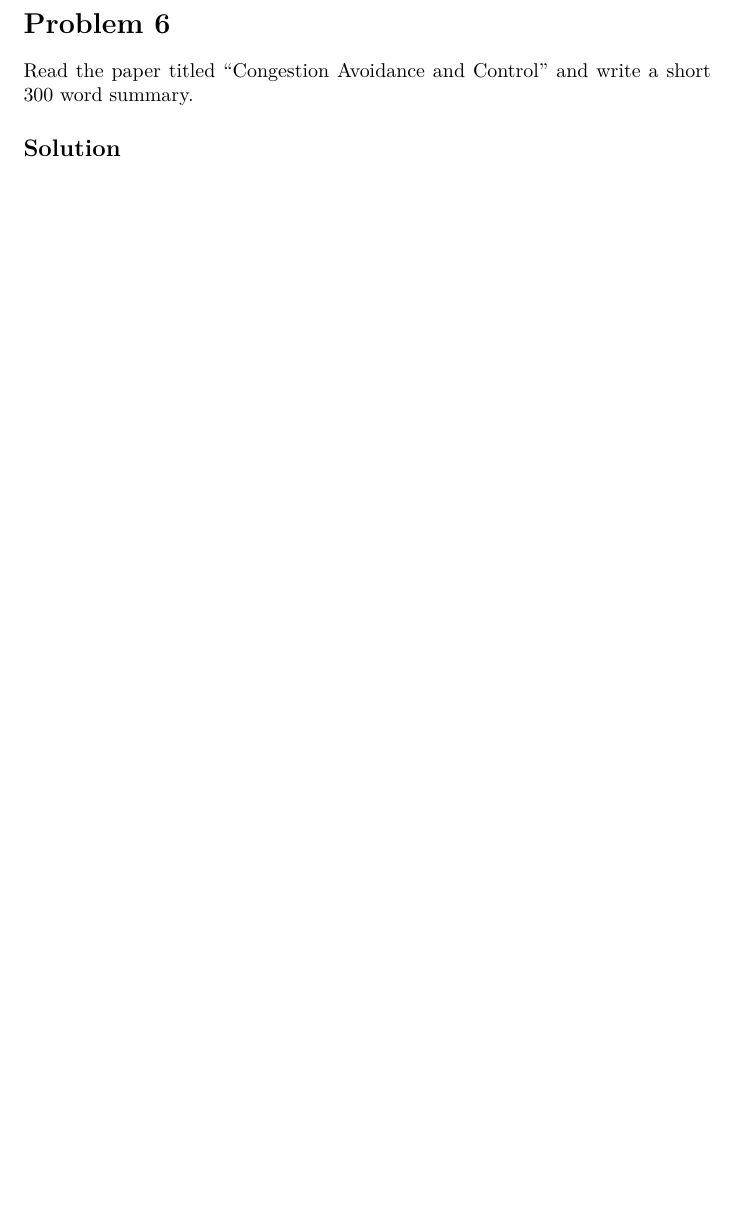
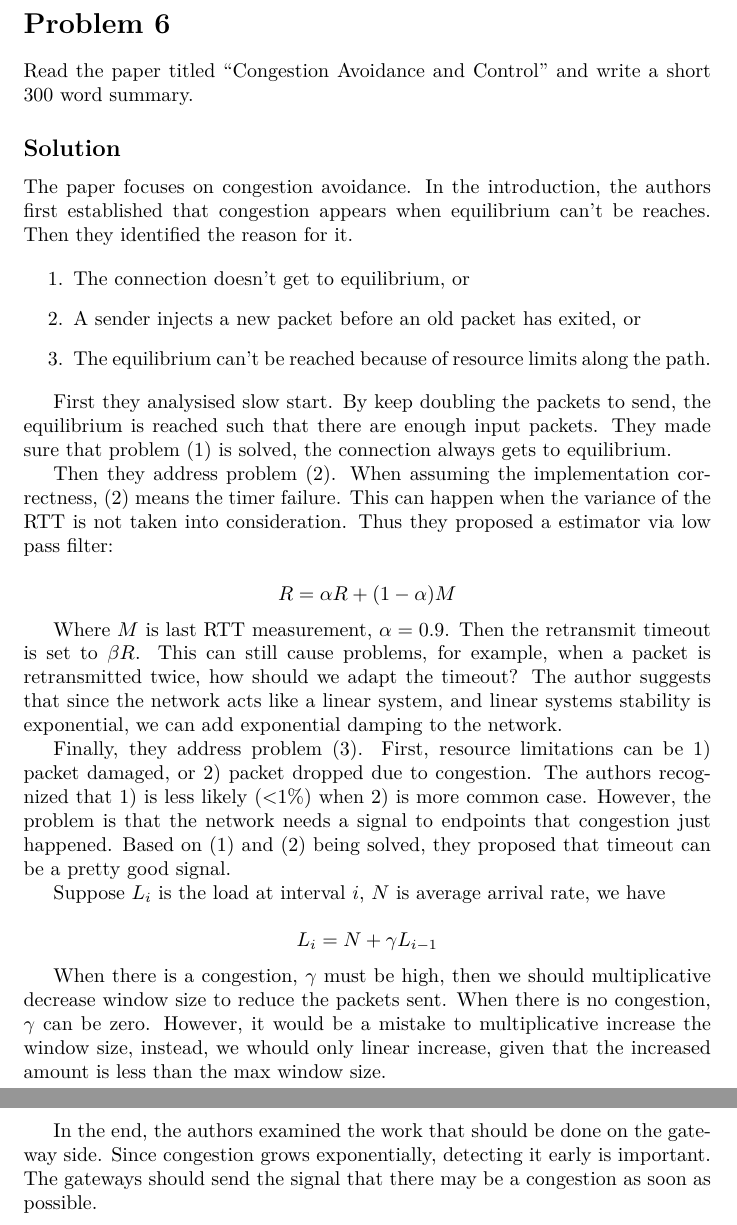
Before and after one commit to DataCorrupted/ECS252.Computer.Networks, a LaTeX problem sheet (hw3/main.tex, which reads hw3/6.tex): part of page 7 of 7 before the commit and two parts of pages 7 and 8 of 8 after it, the two joined at a grey line, cut so that both start at the same text, the shorter picture padded with empty space. Compiled offline with XeLaTeX.

Commit message:
paper reading added
Signed-off-by: Peter <PeterRong96@gmail.com>

```diff
--- a/hw3/6.tex
+++ b/hw3/6.tex
@@ -4,3 +4,47 @@
 Read the paper titled ``Congestion Avoidance and Control'' and write a short 300 word summary.
 
 \subsection*{Solution}
+
+The paper focuses on congestion avoidance.
+In the introduction, the authors first established that congestion appears when equilibrium can't be reaches.
+Then they identified the reason for it.
+
+\begin{enumerate}
+    \item The connection doesn’t get to equilibrium, or
+    \item A sender injects a new packet before an old packet has exited, or
+    \item The equilibrium can’t be reached because of resource limits along the path.
+\end{enumerate}
+
+First they analysised slow start.
+By keep doubling the packets to send, the equilibrium is reached such that there are enough input packets.
+They made sure that problem (1) is solved, the connection always gets to equilibrium.
+
+Then they address problem (2).
+When assuming the implementation correctness, (2) means the timer failure.
+This can happen when the variance of the RTT is not taken into consideration.
+Thus they proposed a estimator via low pass filter:
+
+$$ R = \alpha R + (1-\alpha)M $$
+
+Where $M$ is last RTT measurement, $\alpha = 0.9$.
+Then the retransmit timeout is set to $\beta R$.
+This can still cause problems, for example, when a packet is retransmitted twice, how should we adapt the timeout?
+The author suggests that since the network acts like a linear system, and linear systems stability is exponential, we can add  exponential damping to the network.
+
+Finally, they address problem (3).
+First, resource limitations can be 1) packet damaged, or 2) packet dropped due to congestion.
+The authors recognized that 1) is less likely (<1\%) when 2) is more common case.
+However, the problem is that the network needs a signal to endpoints that congestion just happened.
+Based on (1) and (2) being solved, they proposed that timeout can be a pretty good signal.
+
+Suppose $L_i$ is the load at interval $i$, $N$ is average arrival rate, we have
+
+$$L_i = N + \gamma L_{i-1}$$
+
+When there is a congestion, $\gamma$ must be high, then we should multiplicative decrease window size to reduce the packets sent.
+When there is no congestion, $\gamma$ can be zero.
+However, it would be a mistake to multiplicative increase the window size, instead, we whould only linear increase, given that the increased amount is less than the max window size.
+
+In the end, the authors examined the work that should be done on the gateway side.
+Since congestion grows exponentially, detecting it early is important.
+The gateways should send the signal that there may be a congestion as soon as possible.
```
Also changed, not shown: hw3/2.tex (+1 -1 lines).
